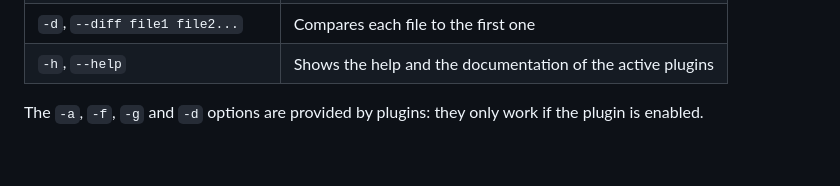
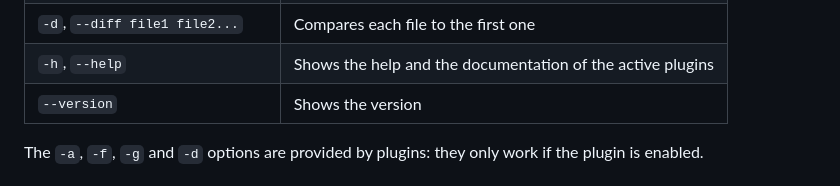
Before and after one commit to kelian-4/cera, a Markdown page: docs/en/README.en.md, the part around one of its changes. Rendered like a GitHub page; blank space fills up the shorter version.

```diff
--- a/docs/en/README.en.md
+++ b/docs/en/README.en.md
@@ -70,6 +77,7 @@ cera [options] [file ...]
 | `-g`, `--grep pattern [path...]` | Searches for text in files and directories |
 | `-d`, `--diff file1 file2...` | Compares each file to the first one |
 | `-h`, `--help` | Shows the help and the documentation of the active plugins |
+| `--version` | Shows the version |
 
 The `-a`, `-f`, `-g` and `-d` options are provided by plugins: they only work if the plugin is enabled.
 
```
Also changed, not shown: other parts of docs/en/README.en.md (+40 -10 lines), README.md (+45 -12 lines).
